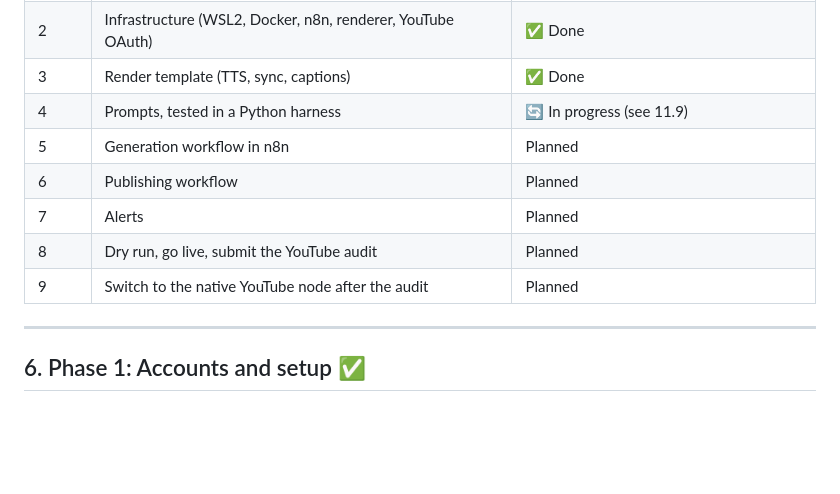
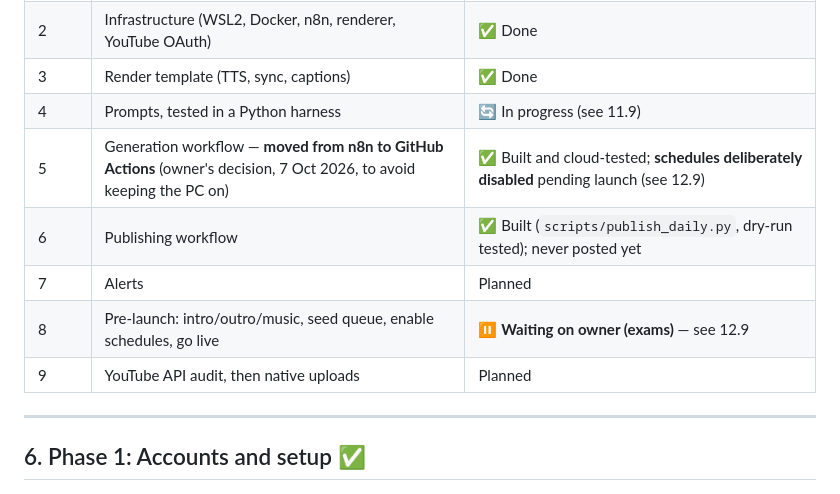
Before and after one commit to AadityaKaushik/shorts-pipeline, a Markdown page: docs/HANDOVER.md, the part around one of its changes. Drawn GitHub-style; blank space fills up the shorter version.

```diff
--- a/docs/HANDOVER.md
+++ b/docs/HANDOVER.md
@@ -175,11 +175,11 @@ Planned additions: `data/state/` (Phase 5), `data/experiments/` (Phase 4), `prom
 | 2 | Infrastructure (WSL2, Docker, n8n, renderer, YouTube OAuth) | ✅ Done |
 | 3 | Render template (TTS, sync, captions) | ✅ Done |
 | 4 | Prompts, tested in a Python harness | 🔄 In progress (see 11.9) |
-| 5 | Generation workflow in n8n | Planned |
-| 6 | Publishing workflow | Planned |
+| 5 | Generation workflow — **moved from n8n to GitHub Actions** (owner's decision, 7 Oct 2026, to avoid keeping the PC on) | ✅ Built and cloud-tested; **schedules deliberately disabled** pending launch (see 12.9) |
+| 6 | Publishing workflow | ✅ Built (`scripts/publish_daily.py`, dry-run tested); never posted yet |
 | 7 | Alerts | Planned |
-| 8 | Dry run, go live, submit the YouTube audit | Planned |
-| 9 | Switch to the native YouTube node after the audit | Planned |
+| 8 | Pre-launch: intro/outro/music, seed queue, enable schedules, go live | ⏸ **Waiting on owner (exams)** — see 12.9 |
+| 9 | YouTube API audit, then native uploads | Planned |
 
 ---
 
```
Also changed, not shown: other parts of docs/HANDOVER.md (+45 -1 lines).
